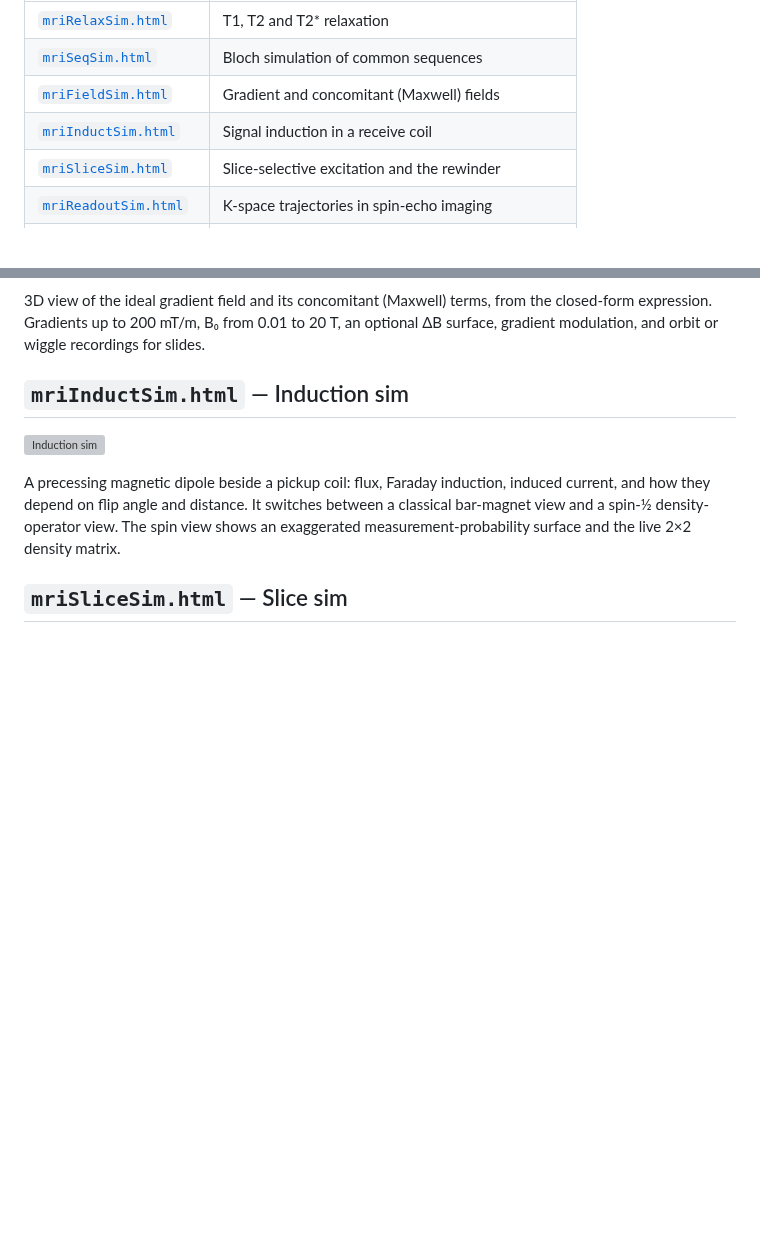
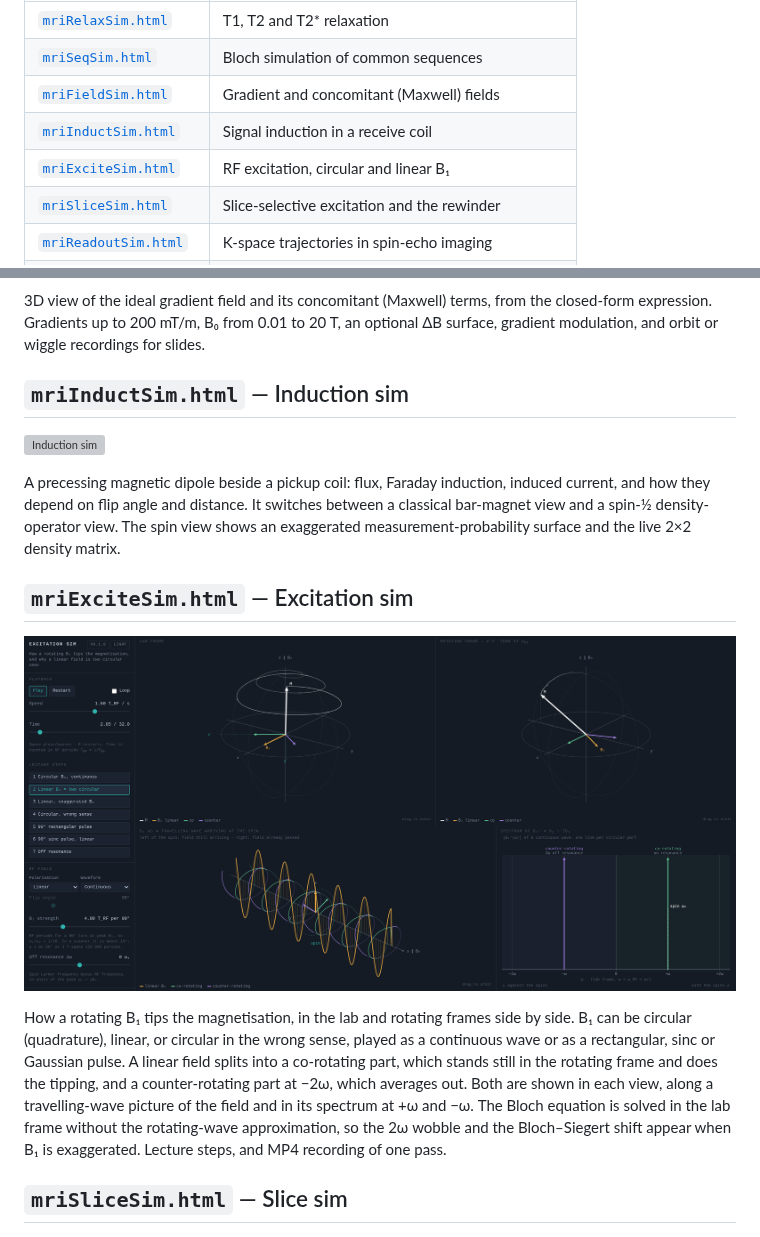
Before and after one commit to filip-szczepankiewicz/mriSimGraphical, a Markdown page: README.md, 2 parts joined by grey strips. Drawn GitHub-style; pictures changed too: docs/img/mriExciteSim.png (added); blank space fills up the shorter version; grey boxes are pictures that could not be loaded.

```diff
--- a/README.md
+++ b/README.md
@@ -16,6 +16,7 @@ credits and changelog under the version chip in its header.
 | [`mriSeqSim.html`](#mriseqsimhtml--sequence-sim) | Bloch simulation of common sequences |
 | [`mriFieldSim.html`](#mrifieldsimhtml--field-sim) | Gradient and concomitant (Maxwell) fields |
 | [`mriInductSim.html`](#mriinductsimhtml--induction-sim) | Signal induction in a receive coil |
+| [`mriExciteSim.html`](#mriexcitesimhtml--excitation-sim) | RF excitation, circular and linear B₁ |
 | [`mriSliceSim.html`](#mrislicesimhtml--slice-sim) | Slice-selective excitation and the rewinder |
 | [`mriReadoutSim.html`](#mrireadoutsimhtml--readout-sim) | K-space trajectories in spin-echo imaging |
 | [`mriArtifactSim.html`](#mriartifactsimhtml--artifact-sim) | Image artifacts from the signal equation |
@@ -71,6 +72,21 @@ induced current, and how they depend on flip angle and distance. It switches
 between a classical bar-magnet view and a spin-½ density-operator view. The
 spin view shows an exaggerated measurement-probability surface and the live
 2×2 density matrix.
+
+## `mriExciteSim.html` — Excitation sim
+
+![Excitation sim](docs/img/mriExciteSim.png)
+
+How a rotating B₁ tips the magnetisation, in the lab and rotating frames side by
+side. B₁ can be circular (quadrature), linear, or circular in the wrong sense,
+played as a continuous wave or as a rectangular, sinc or Gaussian pulse. A
+linear field splits into a co-rotating part, which stands still in the rotating
+frame and does the tipping, and a counter-rotating part at −2ω, which averages
+out. Both are shown in each view, along a travelling-wave picture of the field
+and in its spectrum at +ω and −ω. The Bloch equation is solved in the lab frame
+without the rotating-wave approximation, so the 2ω wobble and the Bloch–Siegert
+shift appear when B₁ is exaggerated. Lecture steps, and MP4 recording of one
+pass.
 
 ## `mriSliceSim.html` — Slice sim
 
```
Also changed, not shown: 1 other file.
